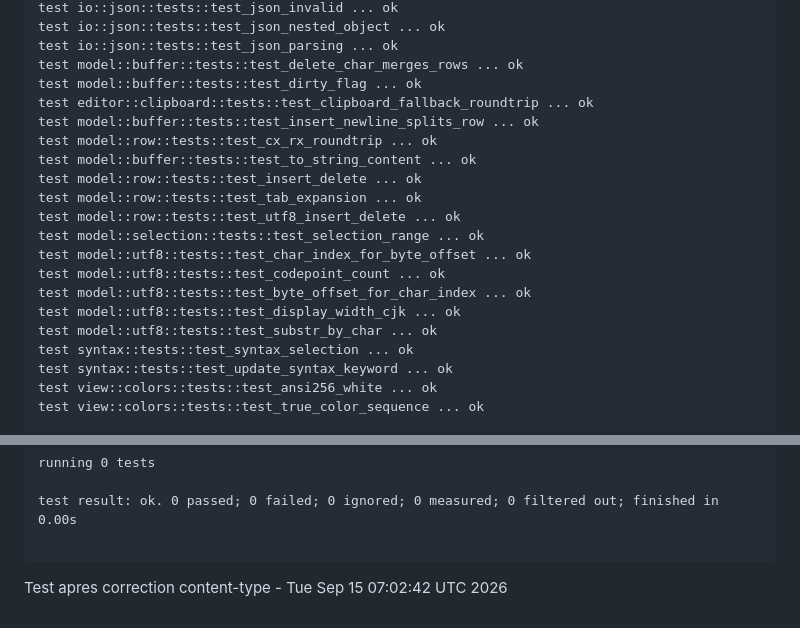
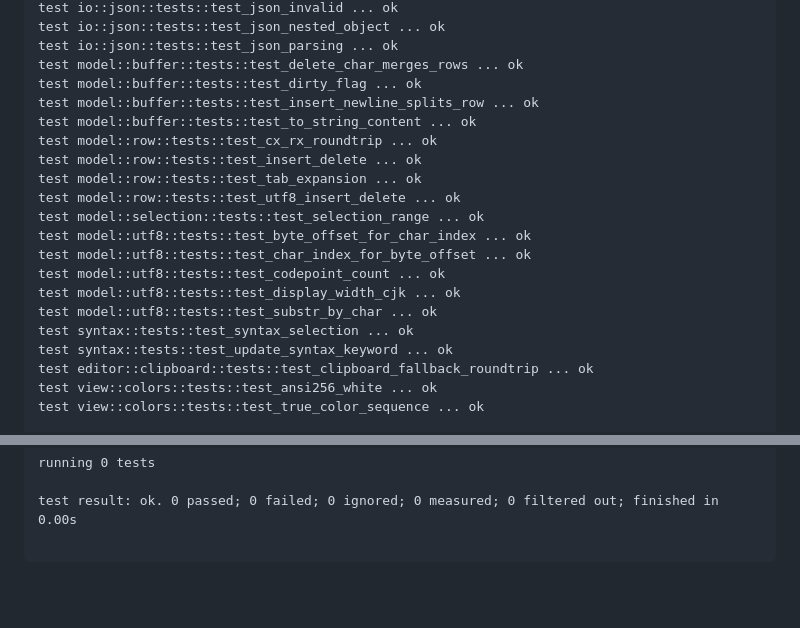
Before and after one commit to kelian-4/cera, a Markdown page: ci-status.md, 2 parts joined by grey strips. Rendered like a GitHub page; blank space fills up the shorter version.

Commit message:
chore: mise a jour ci-status.md [skip ci]

````diff
--- a/ci-status.md
+++ b/ci-status.md
@@ -120,21 +120,21 @@ test io::json::tests::test_json_nested_object ... ok
 test io::json::tests::test_json_parsing ... ok
 test model::buffer::tests::test_delete_char_merges_rows ... ok
 test model::buffer::tests::test_dirty_flag ... ok
-test editor::clipboard::tests::test_clipboard_fallback_roundtrip ... ok
 test model::buffer::tests::test_insert_newline_splits_row ... ok
+test model::buffer::tests::test_to_string_content ... ok
 test model::row::tests::test_cx_rx_roundtrip ... ok
-test model::buffer::tests::test_to_string_content ... ok
 test model::row::tests::test_insert_delete ... ok
 test model::row::tests::test_tab_expansion ... ok
 test model::row::tests::test_utf8_insert_delete ... ok
 test model::selection::tests::test_selection_range ... ok
+test model::utf8::tests::test_byte_offset_for_char_index ... ok
 test model::utf8::tests::test_char_index_for_byte_offset ... ok
 test model::utf8::tests::test_codepoint_count ... ok
-test model::utf8::tests::test_byte_offset_for_char_index ... ok
 test model::utf8::tests::test_display_width_cjk ... ok
 test model::utf8::tests::test_substr_by_char ... ok
 test syntax::tests::test_syntax_selection ... ok
 test syntax::tests::test_update_syntax_keyword ... ok
+test editor::clipboard::tests::test_clipboard_fallback_roundtrip ... ok
 test view::colors::tests::test_ansi256_white ... ok
 test view::colors::tests::test_true_color_sequence ... ok
 
@@ -154,4 +154,3 @@ running 0 tests
 test result: ok. 0 passed; 0 failed; 0 ignored; 0 measured; 0 filtered out; finished in 0.00s
 
 ```
-Test apres correction content-type - Tue Sep 15 07:02:42 UTC 2026
````
Also changed, not shown: other parts of ci-status.md (+9 -9 lines).
